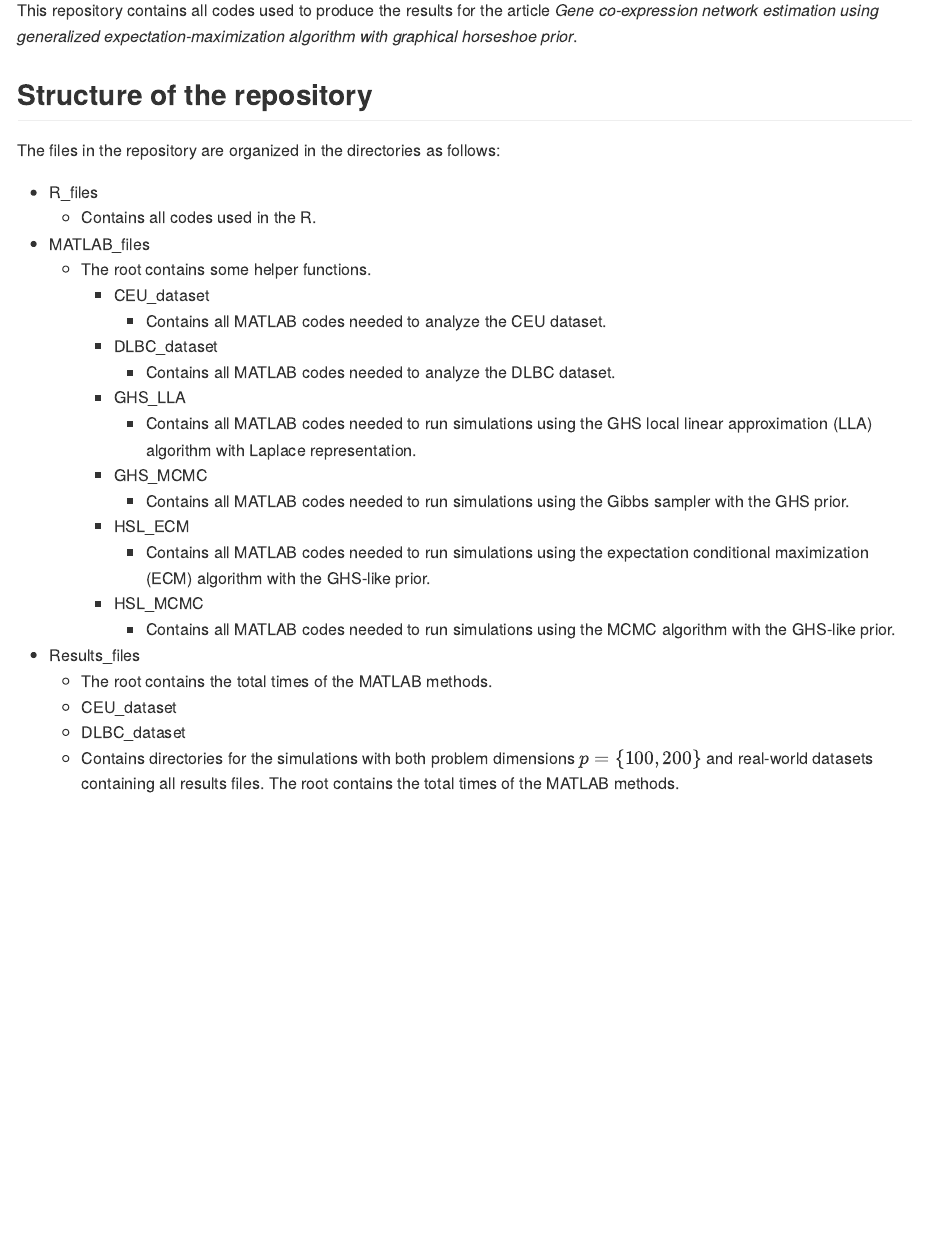
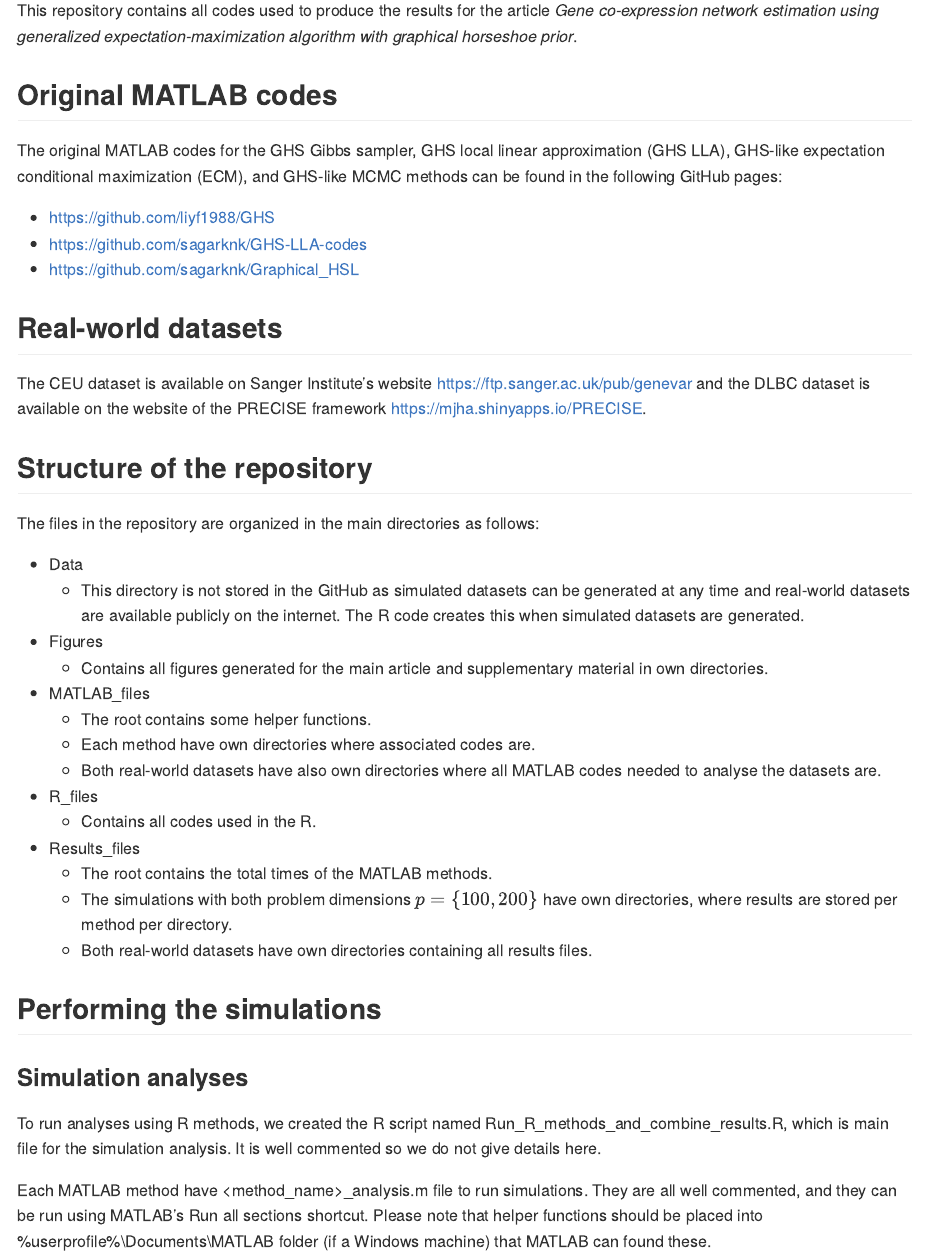
Before and after one commit to THautamaki/GHSCM_results, an R Markdown document (Readme.Rmd): the page in a window 1100 px wide, from 150 px down. The pictures show the output file Readme.md that the author committed with the source, drawn offline in the style of GitHub.

Commit message:
Update readme.md, add more results files, add R scripts etc.

```diff
--- a/Readme.Rmd
+++ b/Readme.Rmd
@@ -10,28 +10,41 @@ knitr::opts_chunk$set(echo = TRUE, fig.path = "man/figures/README-", out.width =
 
 This repository contains all codes used to produce the results for the article *Gene co-expression network estimation using generalized expectation-maximization algorithm with graphical horseshoe prior*.
 
+## Original MATLAB codes
+
+The original MATLAB codes for the GHS Gibbs sampler, GHS local linear approximation (GHS LLA), GHS-like expectation conditional maximization (ECM), and GHS-like MCMC methods can be found in the following GitHub pages:
+
+-   <https://github.com/liyf1988/GHS>
+-   <https://github.com/sagarknk/GHS-LLA-codes>
+-   <https://github.com/sagarknk/Graphical_HSL>
+
+## Real-world datasets
+
+The CEU dataset is available on Sanger Institute's website <https://ftp.sanger.ac.uk/pub/genevar> and the DLBC dataset is available on the website of the PRECISE framework <https://mjha.shinyapps.io/PRECISE>.
+
 ## Structure of the repository
 
-The files in the repository are organized in the directories as follows:
+The files in the repository are organized in the main directories as follows:
 
-- R_files
-  - Contains all codes used in the R.
-- MATLAB_files
-  - The root contains some helper functions.
-    - CEU_dataset
-      - Contains all MATLAB codes needed to analyze the CEU dataset.
-    - DLBC_dataset
-      - Contains all MATLAB codes needed to analyze the DLBC dataset.
-    - GHS_LLA
-      - Contains all MATLAB codes needed to run simulations using the GHS local linear approximation (LLA) algorithm with Laplace representation.
-    - GHS_MCMC
-      - Contains all MATLAB codes needed to run simulations using the Gibbs sampler with the GHS prior.
-    - HSL_ECM
-      - Contains all MATLAB codes needed to run simulations using the expectation conditional maximization (ECM) algorithm with the GHS-like prior.
-    - HSL_MCMC
-      - Contains all MATLAB codes needed to run simulations using the MCMC algorithm with the GHS-like prior.
-- Results_files
-  - The root contains the total times of the MATLAB methods.
-  - CEU_dataset
-  - DLBC_dataset
-  - Contains directories for the simulations with both problem dimensions $p = \{100, 200\}$ and real-world datasets containing all results files. The root contains the total times of the MATLAB methods.
+-   Data
+    -   This directory is not stored in the GitHub as simulated datasets can be generated at any time and real-world datasets are available publicly on the internet. The R code creates this when simulated datasets are generated.
+-   Figures
+    -   Contains all figures generated for the main article and supplementary material in own directories.
+-   MATLAB_files
+    -   The root contains some helper functions.
+    -   Each method have own directories where associated codes are.
+    -   Both real-world datasets have also own directories where all MATLAB codes needed to analyse the datasets are.
+-   R_files
+    -   Contains all codes used in the R.
+-   Results_files
+    -   The root contains the total times of the MATLAB methods.
+    -   The simulations with both problem dimensions $p = \{100, 200\}$ have own directories, where results are stored per method per directory.
+    -   Both real-world datasets have own directories containing all results files.
+
+## Performing the simulations
+
+### Simulation analyses
+
+To run analyses using R methods, we created the R script named Run_R_methods_and_combine_results.R, which is main file for the simulation analysis. It is well commented so we do not give details here.
+
+Each MATLAB method have <method_name>_analysis.m file to run simulations. They are all well commented, and they can be run using MATLAB's Run all sections shortcut. Please note that helper functions should be placed into %userprofile%\\Documents\\MATLAB folder (if a Windows machine) that MATLAB can found these.
```
Also changed, not shown: Figures/Supplementary/Thresholding_normal_case_example_2.pdf (added), Figures/Supplementary/Thresholding_tau_tuned_2.pdf (added), Figures/Supplementary/Thresholding_worse_case_example_2.pdf (added), Figures/Supplementary/fastGHS_and_GHSGEM_n70-1500_MCC_and_F1.pdf (added), Figures/Supplementary/fastGHS_and_GHSGEM_n70-1500_connection_numbers.pdf (added), Readme.md, 11 other files.
